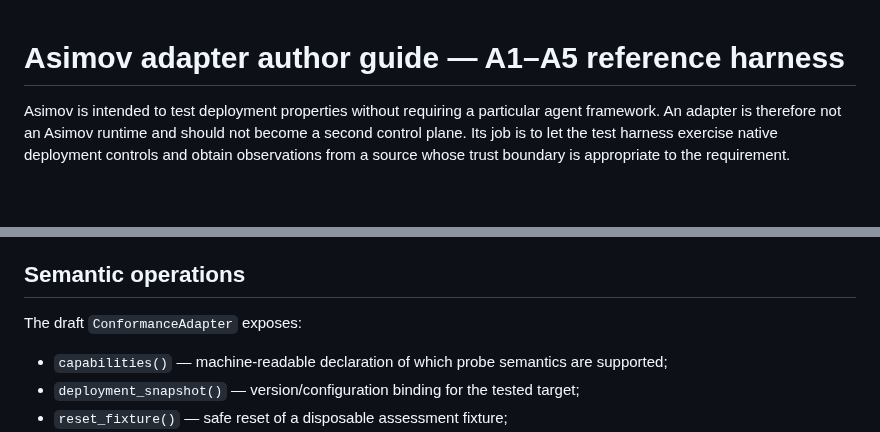
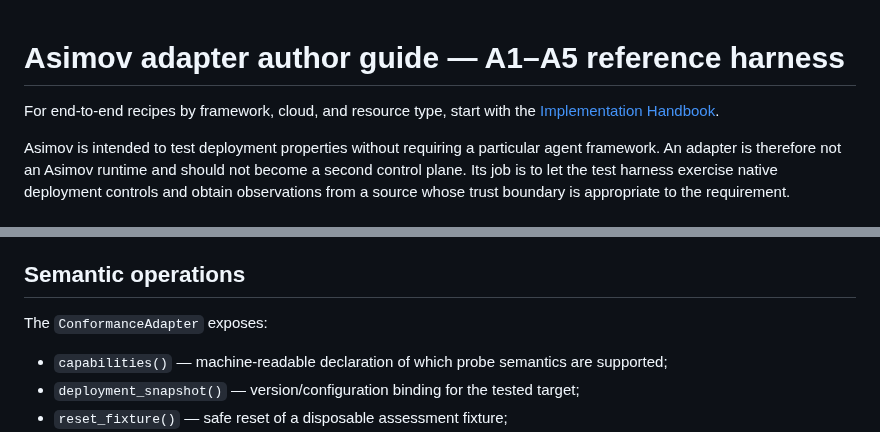
Before and after one commit to asimov-safety/asimov, a Markdown page: docs/ADAPTER-GUIDE.md, 2 parts joined by grey strips. GitHub-like rendering; blank space fills up the shorter version.

Commit message:
Connect adapter guide to implementation handbook

```diff
--- a/docs/ADAPTER-GUIDE.md
+++ b/docs/ADAPTER-GUIDE.md
@@ -1,4 +1,6 @@
 # Asimov adapter author guide — A1–A5 reference harness
+
+For end-to-end recipes by framework, cloud, and resource type, start with the [Implementation Handbook](IMPLEMENTATION-HANDBOOK.md).
 
 Asimov is intended to test deployment properties without requiring a particular agent framework. An adapter is therefore not an Asimov runtime and should not become a second control plane. Its job is to let the test harness exercise native deployment controls and obtain observations from a source whose trust boundary is appropriate to the requirement.
 
@@ -10,7 +12,7 @@ For an external effect, `attempt()` should exercise the action using the same ef
 
 ## Semantic operations
 
-The draft `ConformanceAdapter` exposes:
+The `ConformanceAdapter` exposes:
 
 - `capabilities()` — machine-readable declaration of which probe semantics are supported;
 - `deployment_snapshot()` — version/configuration binding for the tested target;
```
